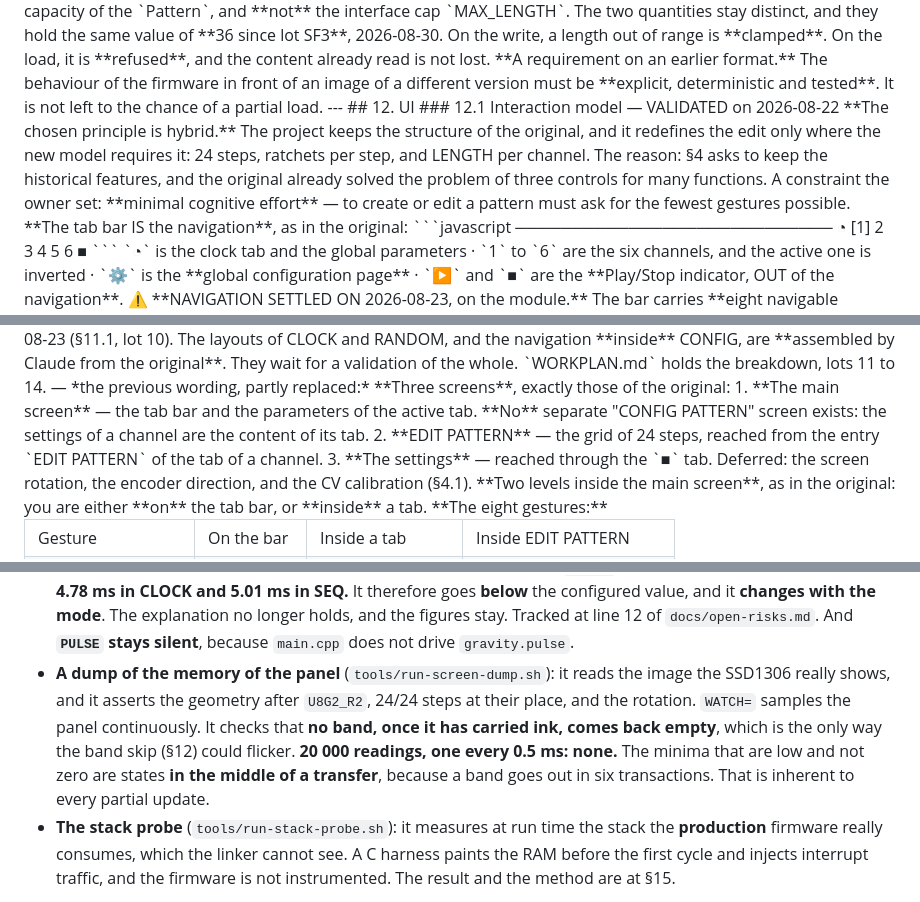
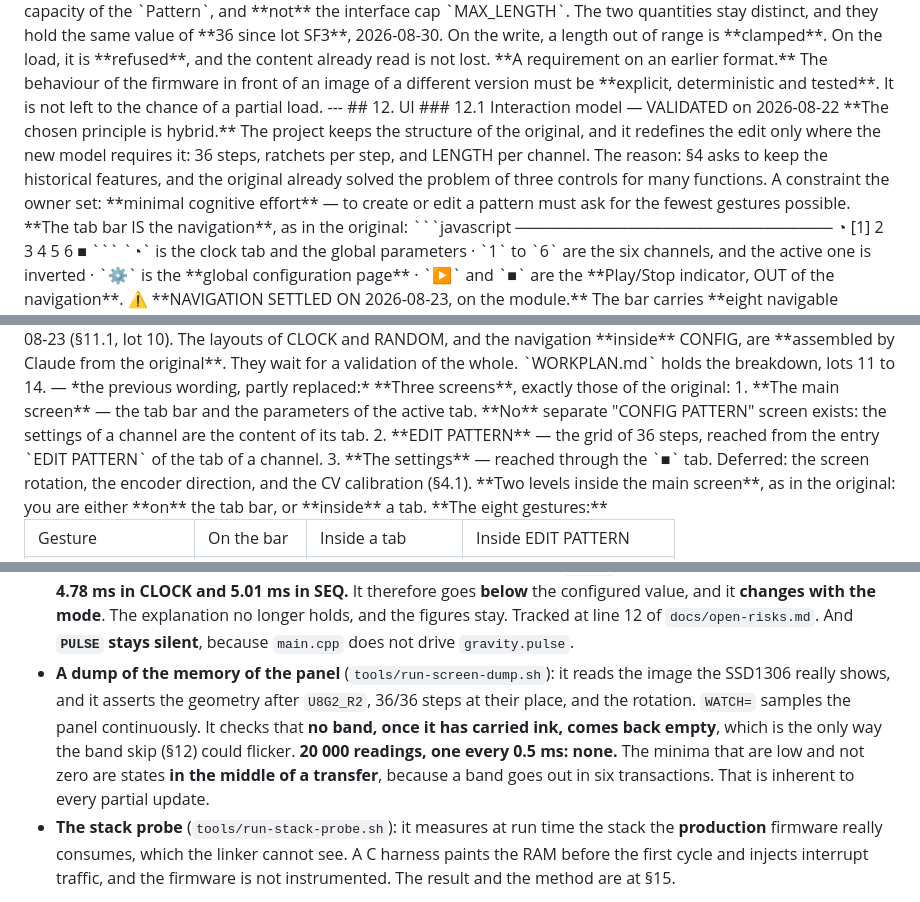
Before and after one commit to hellomathieu/gravity-flexseq, a Markdown page: PRD.md, 3 parts joined by grey strips. Drawn GitHub-style.

Commit message:
docs(prd): replace the four stale capacities of 24 steps by 36
Four sentences kept the capacity of 24 steps after lots F and SF3 took
the grid and the play length to 36: the edit principle of section 12,
the EDIT PATTERN screen of section 12, the screen-dump criterion of
section 14, and the acceptance of section 19. The 41 other occurrences
of 24 keep their own meaning: PPQN 24, x24, dates, -24 %, steps 24 to
35. Lot STEP, step 13.8, C8.

````diff
--- a/PRD.md
+++ b/PRD.md
@@ -634,7 +634,7 @@ The measurement drove the decision, in two steps. The CV was read once per pass
 ---
 ## 12. UI
 ### 12.1 Interaction model — VALIDATED on 2026-08-22
-**The chosen principle is hybrid.** The project keeps the structure of the original, and it redefines the edit only where the new model requires it: 24 steps, ratchets per step, and LENGTH per channel. The reason: §4 asks to keep the historical features, and the original already solved the problem of three controls for many functions. A constraint the owner set: **minimal cognitive effort** — to create or edit a pattern must ask for the fewest gestures possible.
+**The chosen principle is hybrid.** The project keeps the structure of the original, and it redefines the edit only where the new model requires it: 36 steps, ratchets per step, and LENGTH per channel. The reason: §4 asks to keep the historical features, and the original already solved the problem of three controls for many functions. A constraint the owner set: **minimal cognitive effort** — to create or edit a pattern must ask for the fewest gestures possible.
 **The tab bar IS the navigation**, as in the original:
 ```javascript
 ────────────────────────────
@@ -695,7 +695,7 @@ State: **designed, and not implemented**, except the v2 format, which is impleme
 — *the previous wording, partly replaced:*
 **Three screens**, exactly those of the original:
 1. **The main screen** — the tab bar and the parameters of the active tab. **No** separate "CONFIG PATTERN" screen exists: the settings of a channel are the content of its tab.
-2. **EDIT PATTERN** — the grid of 24 steps, reached from the entry `EDIT PATTERN` of the tab of a channel.
+2. **EDIT PATTERN** — the grid of 36 steps, reached from the entry `EDIT PATTERN` of the tab of a channel.
 3. **The settings** — reached through the `■` tab. Deferred: the screen rotation, the encoder direction, and the CV calibration (§4.1).
 **Two levels inside the main screen**, as in the original: you are either **on** the tab bar, or **inside** a tab.
 **The eight gestures:**
@@ -888,7 +888,7 @@ Every piece of domain code has a unit test.
 Measured on 2026-08-23, 20 s per course: **6/6 outputs** in both · **38/38 gaps** in CLOCK and **11/11** in SEQ · **499.96 to 499.97 ms** per step against 500.00 expected · the edges coincident inside 200 µs. The jitter **changes from one course to the next**, 1.01 to 1.29 ms over four courses: it is a bound, and not a value, and the budget is 2 %.
 **The asymmetry is the proof.** `MUTATE=7` adds a step to the image and not to the expectation: SEQ turns red (6/14) and CLOCK stays green (38/38). No single course could establish that CLOCK ignores the bank, and two courses on one firmware do. `DROP=3` turns both red, and `JITTER_BUDGET_PCT=0.1` turns the jitter red. `MUTATE` bites **under** the played LENGTH only, 16 by default.
 Two findings reported and not asserted. The pulse was measured at **8.8 ms** on 2026-08-21 against the 5 ms of `DEFAULT_TRIGGER_DURATION_MS`. That was read as 5 ms rounded up to the next pass, because the auto-off sits at the end of `loop()`. **Re-measured since: 4.70 ms, then 4.78 ms in CLOCK and 5.01 ms in SEQ.** It therefore goes **below** the configured value, and it **changes with the mode**. The explanation no longer holds, and the figures stay. Tracked at line 12 of `docs/open-risks.md`. And **`PULSE` stays silent**, because `main.cpp` does not drive `gravity.pulse`.
-- **A dump of the memory of the panel** (`tools/run-screen-dump.sh`): it reads the image the SSD1306 really shows, and it asserts the geometry after `U8G2_R2`, 24/24 steps at their place, and the rotation. `WATCH=` samples the panel continuously. It checks that **no band, once it has carried ink, comes back empty**, which is the only way the band skip (§12) could flicker. **20 000 readings, one every 0.5 ms: none.** The minima that are low and not zero are states **in the middle of a transfer**, because a band goes out in six transactions. That is inherent to every partial update.
+- **A dump of the memory of the panel** (`tools/run-screen-dump.sh`): it reads the image the SSD1306 really shows, and it asserts the geometry after `U8G2_R2`, 36/36 steps at their place, and the rotation. `WATCH=` samples the panel continuously. It checks that **no band, once it has carried ink, comes back empty**, which is the only way the band skip (§12) could flicker. **20 000 readings, one every 0.5 ms: none.** The minima that are low and not zero are states **in the middle of a transfer**, because a band goes out in six transactions. That is inherent to every partial update.
 - **The stack probe** (`tools/run-stack-probe.sh`): it measures at run time the stack the **production** firmware really consumes, which the linker cannot see. A C harness paints the RAM before the first cycle and injects interrupt traffic, and the firmware is not instrumented. The result and the method are at §15.
 > ⚠️ **A gap in the verification — found on 2026-08-20.** The render and the timing had **never run together**: `src/simavr_main.cpp` holds no render, so the step durations validated in simavr (§6.3: 250 ms and 511 ms) were validated **with no display**. And a full frame is about 25 ms of I2C bus. **To measure:** the real blocking of the main loop, and the minimum CV pulse width really captured (§10.6, ADR 0001). That measurement depends on no product decision.
 >
````
Also changed, not shown: other parts of PRD.md (+1 -1 lines).
